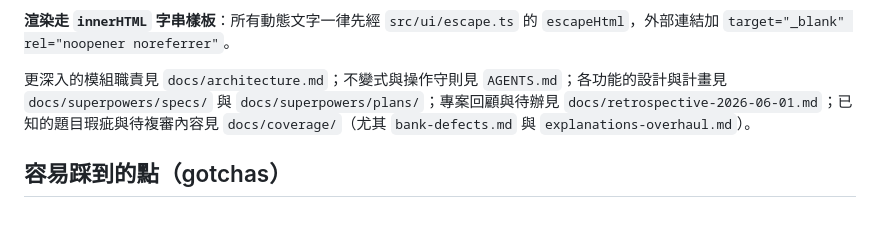
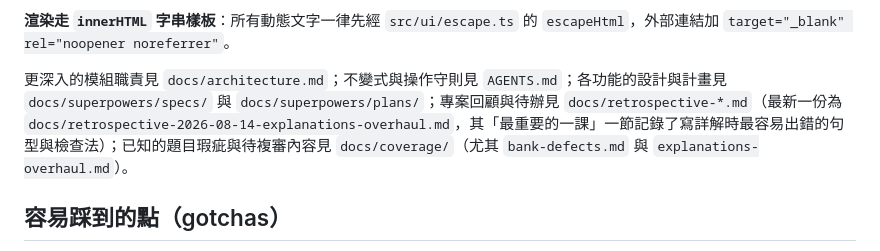
Before and after one commit to kuochenfu/ipas-aiap-cert, a Markdown page: CLAUDE.md, the part around the change. Drawn GitHub-style; blank space fills up the shorter version.

Commit message:
docs: retrospective for the explanations overhaul

```diff
--- a/CLAUDE.md
+++ b/CLAUDE.md
@@ -41,7 +41,7 @@ npm run parse:papers # 從 docs/markdown/*.md 重新解析真題 → src/data/pa
 
 **渲染走 `innerHTML` 字串樣板**：所有動態文字一律先經 `src/ui/escape.ts` 的 `escapeHtml`，外部連結加 `target="_blank" rel="noopener noreferrer"`。
 
-更深入的模組職責見 `docs/architecture.md`；不變式與操作守則見 `AGENTS.md`；各功能的設計與計畫見 `docs/superpowers/specs/` 與 `docs/superpowers/plans/`；專案回顧與待辦見 `docs/retrospective-2026-06-01.md`；已知的題目瑕疵與待複審內容見 `docs/coverage/`（尤其 `bank-defects.md` 與 `explanations-overhaul.md`）。
+更深入的模組職責見 `docs/architecture.md`；不變式與操作守則見 `AGENTS.md`；各功能的設計與計畫見 `docs/superpowers/specs/` 與 `docs/superpowers/plans/`；專案回顧與待辦見 `docs/retrospective-*.md`（最新一份為 `docs/retrospective-2026-08-14-explanations-overhaul.md`，其「最重要的一課」一節記錄了寫詳解時最容易出錯的句型與檢查法）；已知的題目瑕疵與待複審內容見 `docs/coverage/`（尤其 `bank-defects.md` 與 `explanations-overhaul.md`）。
 
 ## 容易踩到的點（gotchas）
 
```
Also changed, not shown: docs/retrospective-2026-08-14-explanations-overhaul.md (added, +136 -0 lines).
